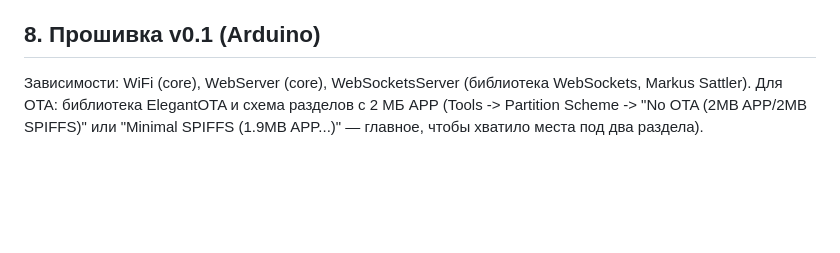
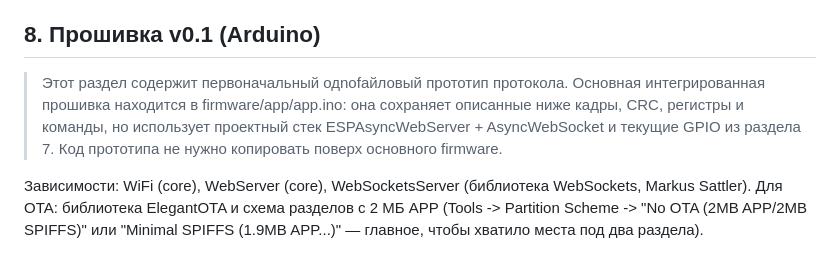
Before and after one commit to dsr987/autoheater-esp32, a Markdown page: docs/HEATER_PROTOCOL.md, the part around the change. Rendered like a GitHub page; blank space fills up the shorter version.

Commit message:
Document relationship between protocol prototype and integrated firmware

```diff
--- a/docs/HEATER_PROTOCOL.md
+++ b/docs/HEATER_PROTOCOL.md
@@ -102,6 +102,8 @@
   передачи глушить по времени (в коде — suppressUntil).
 
 ## 8. Прошивка v0.1 (Arduino)
+
+> Этот раздел содержит первоначальный одnofайловый прототип протокола. Основная интегрированная прошивка находится в firmware/app/app.ino: она сохраняет описанные ниже кадры, CRC, регистры и команды, но использует проектный стек ESPAsyncWebServer + AsyncWebSocket и текущие GPIO из раздела 7. Код прототипа не нужно копировать поверх основного firmware.
 
 Зависимости: WiFi (core), WebServer (core), WebSocketsServer (библиотека
 WebSockets, Markus Sattler). Для OTA: библиотека ElegantOTA и схема разделов
```
